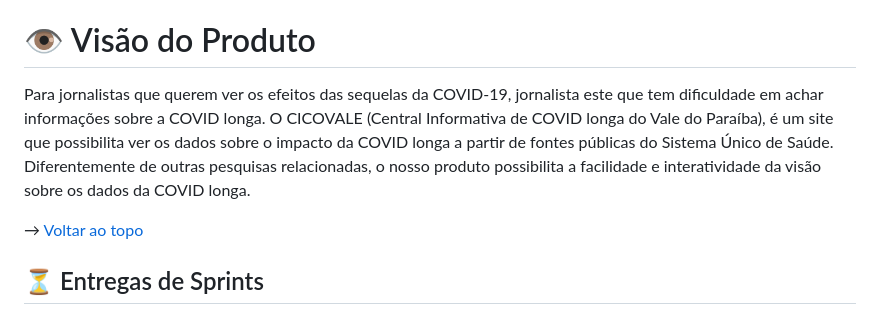
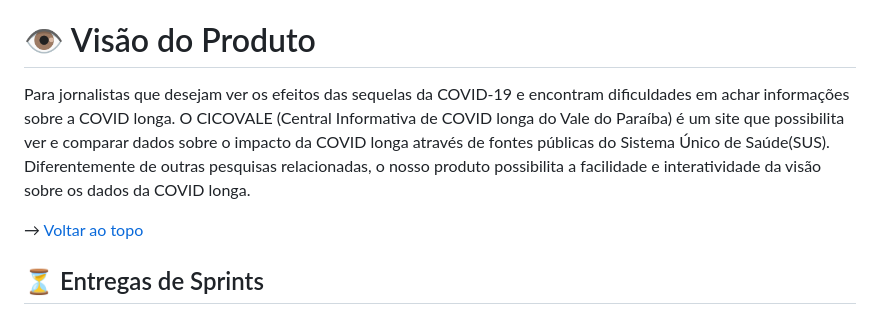
Before and after one commit to equipedevo/API_1, a Markdown page: README.md, the part around the change. Drawn GitHub-style.

Commit message:
Update README.md
Pequenas correções gramaticais.

```diff
--- a/README.md
+++ b/README.md
@@ -26,8 +26,7 @@ Conforme a demanda do 1º API (Aprendizagem por Projetos Integrados) (Abordando
 
 # :eye: Visão do Produto
 
-Para jornalistas que querem ver os efeitos das sequelas da COVID-19,
-jornalista este que tem dificuldade em achar informações sobre a COVID longa. O CICOVALE (Central Informativa de COVID longa do Vale do Paraíba), é um site que possibilita ver os dados sobre o impacto da COVID longa a partir de fontes públicas do Sistema Único de Saúde. Diferentemente de outras pesquisas relacionadas, o nosso produto possibilita a facilidade e interatividade da visão sobre os dados da COVID longa.
+Para jornalistas que desejam ver os efeitos das sequelas da COVID-19 e encontram dificuldades em achar informações sobre a COVID longa. O CICOVALE (Central Informativa de COVID longa do Vale do Paraíba) é um site que possibilita ver e comparar dados sobre o impacto da COVID longa através de fontes públicas do Sistema Único de Saúde(SUS). Diferentemente de outras pesquisas relacionadas, o nosso produto possibilita a facilidade e interatividade da visão sobre os dados da COVID longa.
 
 → [Voltar ao topo](#topo)
 
```
